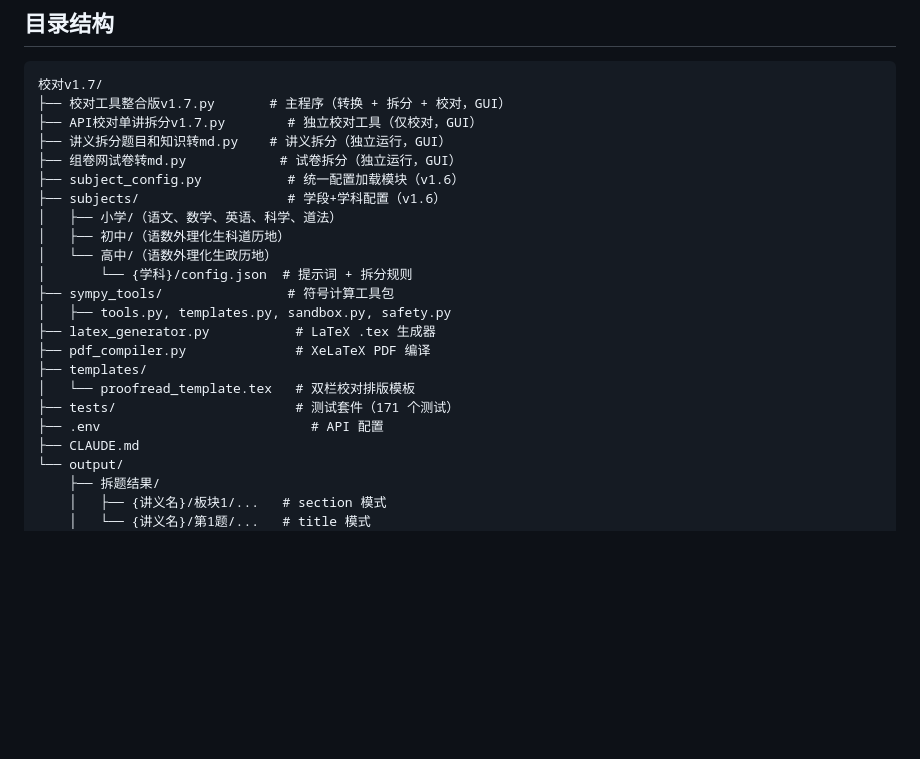
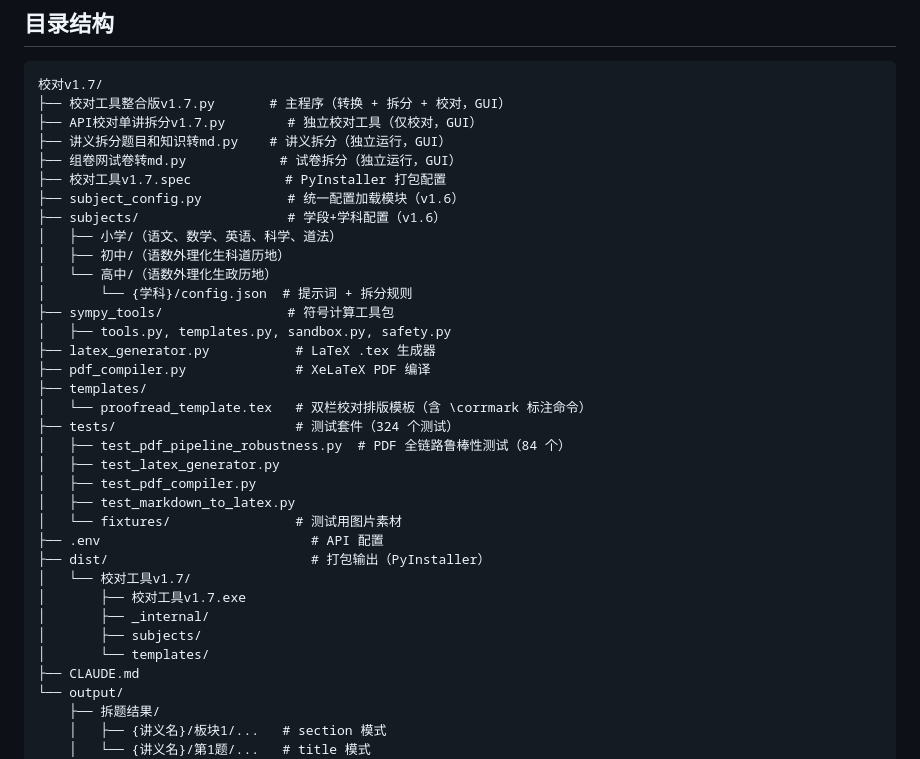
Before and after one commit to MikeTheWiTness/JiaoDui_Tool, a Markdown page: README.md, the part around one of its changes. Drawn GitHub-style; blank space fills up the shorter version.

```diff
--- a/README.md
+++ b/README.md
@@ -110,6 +140,7 @@ python API校对单讲拆分v1.7.py
 ├── API校对单讲拆分v1.7.py        # 独立校对工具（仅校对，GUI）
 ├── 讲义拆分题目和知识转md.py    # 讲义拆分（独立运行，GUI）
 ├── 组卷网试卷转md.py            # 试卷拆分（独立运行，GUI）
+├── 校对工具v1.7.spec            # PyInstaller 打包配置
 ├── subject_config.py           # 统一配置加载模块（v1.6）
 ├── subjects/                   # 学段+学科配置（v1.6）
 │   ├── 小学/（语文、数学、英语、科学、道法）
@@ -121,9 +152,20 @@ python API校对单讲拆分v1.7.py
 ├── latex_generator.py           # LaTeX .tex 生成器
 ├── pdf_compiler.py              # XeLaTeX PDF 编译
 ├── templates/
-│   └── proofread_template.tex   # 双栏校对排版模板
-├── tests/                       # 测试套件（171 个测试）
+│   └── proofread_template.tex   # 双栏校对排版模板（含 \corrmark 标注命令）
+├── tests/                       # 测试套件（324 个测试）
+│   ├── test_pdf_pipeline_robustness.py  # PDF 全链路鲁棒性测试（84 个）
+│   ├── test_latex_generator.py
+│   ├── test_pdf_compiler.py
+│   ├── test_markdown_to_latex.py
+│   └── fixtures/                # 测试用图片素材
 ├── .env                           # API 配置
+├── dist/                          # 打包输出（PyInstaller）
+│   └── 校对工具v1.7/
+│       ├── 校对工具v1.7.exe
+│       ├── _internal/
+│       ├── subjects/
+│       └── templates/
 ├── CLAUDE.md
 └── output/
     ├── 拆题结果/
```
Also changed, not shown: other parts of README.md (+37 -3 lines).
